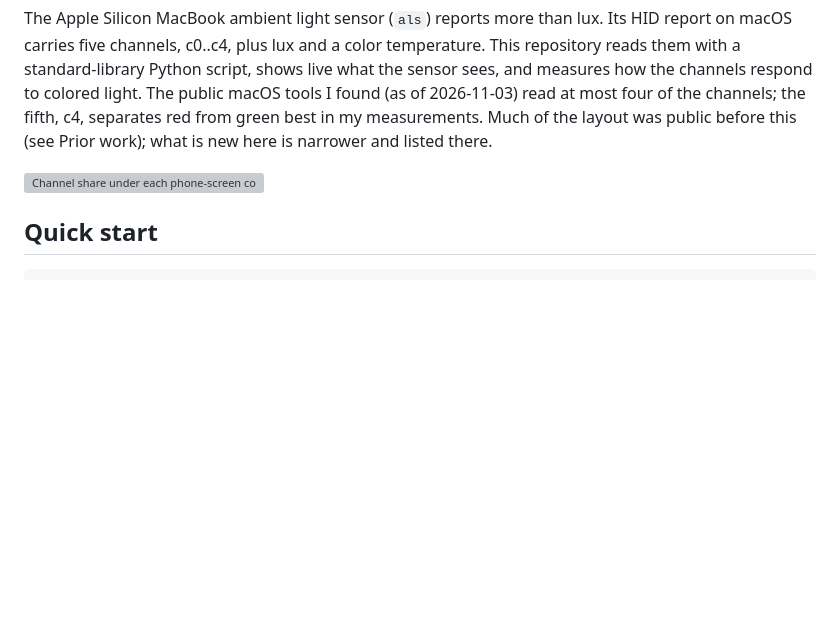
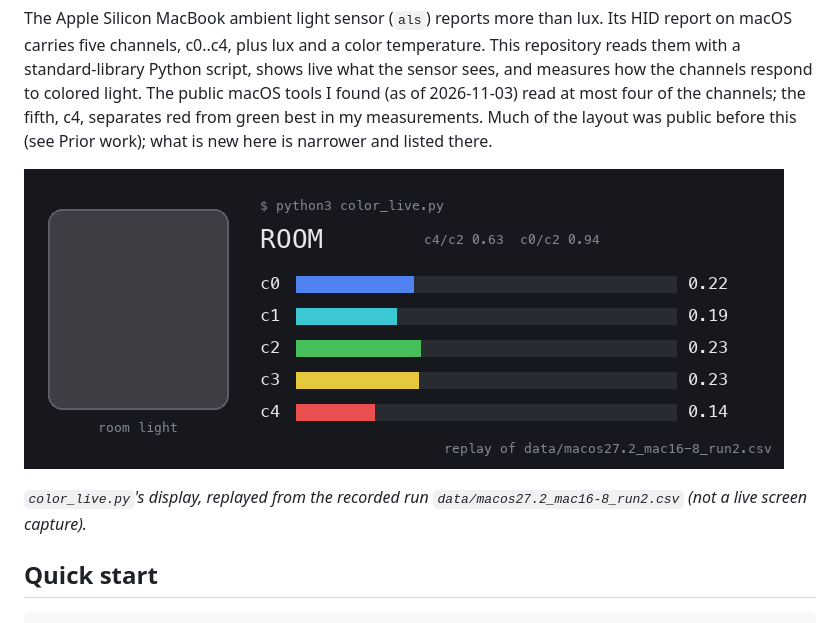
Before and after one commit to 8rulerstar/macbook-als-spectral, a Markdown page: README.md, the part around the change. Rendered like a GitHub page; pictures changed too: docs/demo.gif (added); blank space fills up the shorter version; grey boxes are pictures that could not be loaded.

Commit message:
Add a demo GIF replaying a recorded run through the live view

```diff
--- a/README.md
+++ b/README.md
@@ -9,7 +9,11 @@ four of the channels; the fifth, c4, separates red from green best in my
 measurements. Much of the layout was public before this (see Prior work); what
 is new here is narrower and listed there.
 
-![Channel share under each phone-screen color](docs/channels.svg)
+![color_live.py replaying a recorded run](docs/demo.gif)
+
+*`color_live.py`'s display, replayed from the recorded run
+`data/macos27.2_mac16-8_run2.csv` (not a live screen capture).*
+
 
 ## Quick start
 
```
